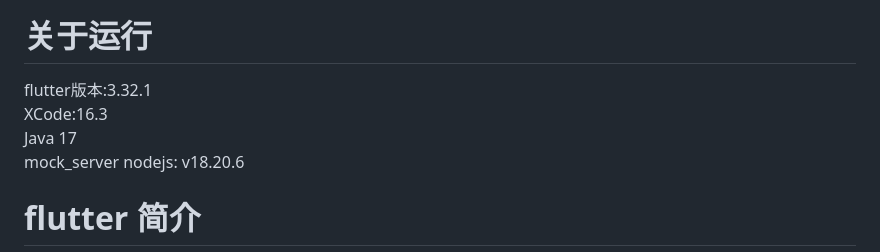
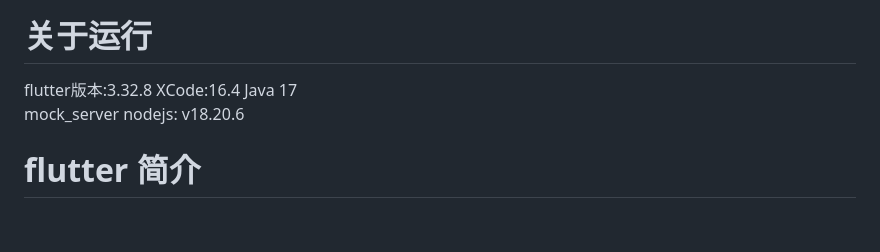
Before and after one commit to GuoguoDad/jd_mall_flutter, a Markdown page: README.md, the part around the change. GitHub-like rendering; blank space fills up the shorter version.

Commit message:
feat: 跑通ios 3.32.8

```diff
--- a/README.md
+++ b/README.md
@@ -12,8 +12,8 @@
 * ### 参考学习书籍《Flutter实战·第二版》（ https://book.flutterchina.club/ ）
 
 # 关于运行
-  flutter版本:3.32.1
-  XCode:16.3
+  flutter版本:3.32.8
+  XCode:16.4
   Java 17
   mock_server nodejs: v18.20.6
 
```
